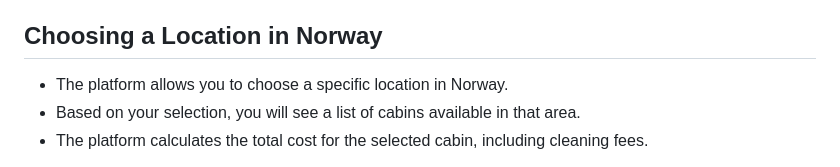
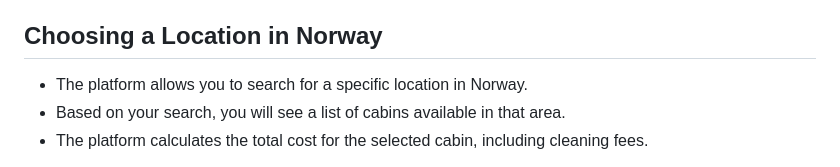
Before and after one commit to gaukje/CabinFeverReact, a Markdown page: README.md, the part around the change. GitHub-like rendering.

```diff
--- a/README.md
+++ b/README.md
@@ -59,8 +59,8 @@
 
 <h2>Choosing a Location in Norway</h2>
         <ul>
-            <li>The platform allows you to choose a specific location in Norway.</li>
-            <li>Based on your selection, you will see a list of cabins available in that area.</li>
+            <li>The platform allows you to search for a specific location in Norway.</li>
+            <li>Based on your search, you will see a list of cabins available in that area.</li>
             <li>The platform calculates the total cost for the selected cabin, including cleaning fees.</li>
         </ul>
  <p>We hope you enjoy your experience on our Cabin Rental web application, exploring the beautiful Norwegian culture through our cabin listings. If you have any questions or encounter any issues, please feel free to reach out for assistance. Happy cabin hunting!</p>
```
